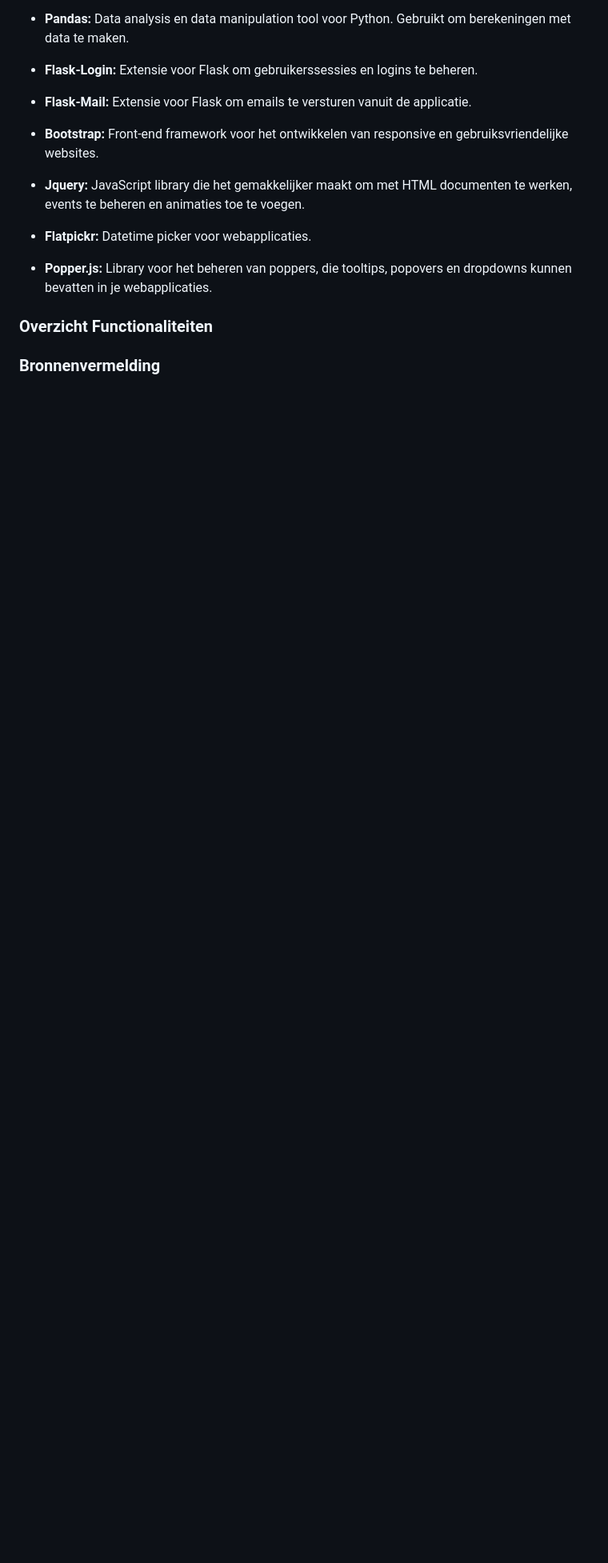
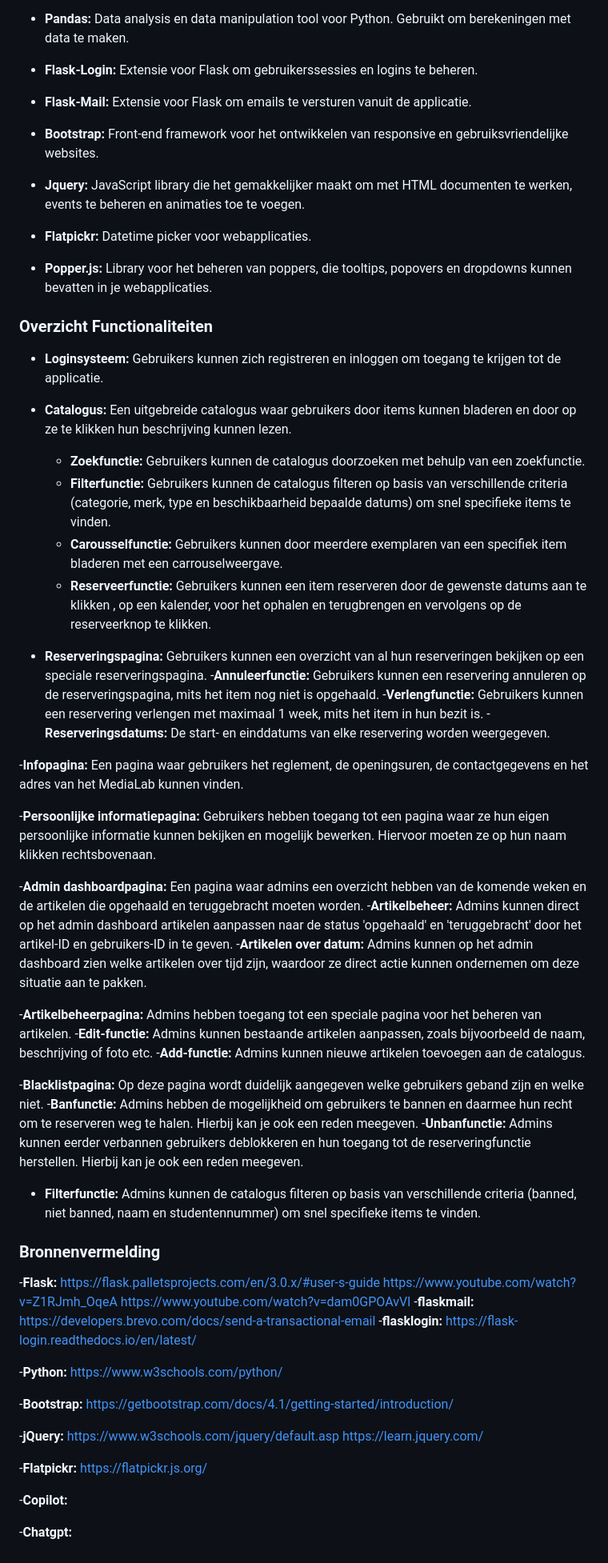
Before and after one commit to Programmingproject-Groep1/ProgrammingProject_Groep1, a Markdown page: README.md, the part around one of its changes. Shown at 80% size. GitHub-like rendering; blank space fills up the shorter version.

Commit message:
Update README.md
Functionaliteit en bronnen toegevoegd

```diff
--- a/README.md
+++ b/README.md
@@ -109,6 +108,55 @@ python3 main.py
 
 ### Overzicht Functionaliteiten
 
+- **Loginsysteem:** Gebruikers kunnen zich registreren en inloggen om toegang te krijgen tot de applicatie.
+
+- **Catalogus:** Een uitgebreide catalogus waar gebruikers door items kunnen bladeren en door op ze te klikken hun beschrijving kunnen lezen.
+    - **Zoekfunctie:** Gebruikers kunnen de catalogus doorzoeken met behulp van een zoekfunctie.
+    - **Filterfunctie:**  Gebruikers kunnen de catalogus filteren op basis van verschillende criteria (categorie, merk, type en beschikbaarheid bepaalde datums)                             om snel specifieke items te vinden.
+    - **Carousselfunctie:**  Gebruikers kunnen door meerdere exemplaren van een specifiek item bladeren met een carrouselweergave.
+    - **Reserveerfunctie:** Gebruikers kunnen een item reserveren door de gewenste datums aan te klikken , op een kalender, voor het ophalen en terugbrengen en                                vervolgens op de reserveerknop te klikken.
+
+- **Reserveringspagina:** Gebruikers kunnen een overzicht van al hun reserveringen bekijken op een speciale reserveringspagina.
+    -**Annuleerfunctie:** Gebruikers kunnen een reservering annuleren op de reserveringspagina, mits het item nog niet is opgehaald.
+    -**Verlengfunctie:** Gebruikers kunnen een reservering verlengen met maximaal 1 week, mits het item in hun bezit is.
+    -**Reserveringsdatums:** De start- en einddatums van elke reservering worden weergegeven.
+
+-**Infopagina:** Een pagina waar gebruikers het reglement, de openingsuren, de contactgegevens en het adres van het MediaLab kunnen vinden.
+
+-**Persoonlijke informatiepagina:** Gebruikers hebben toegang tot een pagina waar ze hun eigen persoonlijke informatie kunnen bekijken en mogelijk bewerken.                                           Hiervoor moeten ze op hun naam klikken rechtsbovenaan.
+
+-**Admin dashboardpagina:** Een pagina waar admins een overzicht hebben van de komende weken en de artikelen die opgehaald en teruggebracht moeten worden.
+    -**Artikelbeheer:** Admins kunnen direct op het admin dashboard artikelen aanpassen naar de status 'opgehaald' en 'teruggebracht' door het                                             artikel-ID en gebruikers-ID in te geven.
+    -**Artikelen over datum:** Admins kunnen op het admin dashboard zien welke artikelen over tijd zijn, waardoor ze direct actie kunnen ondernemen om deze                                       situatie aan te pakken.
+
+-**Artikelbeheerpagina:** Admins hebben toegang tot een speciale pagina voor het beheren van artikelen.
+    -**Edit-functie:** Admins kunnen bestaande artikelen aanpassen, zoals bijvoorbeeld de naam, beschrijving of foto etc.
+    -**Add-functie:** Admins kunnen nieuwe artikelen toevoegen aan de catalogus.
+
+-**Blacklistpagina:** Op deze pagina wordt duidelijk aangegeven welke gebruikers geband zijn en welke niet.
+  -**Banfunctie:** Admins hebben de mogelijkheid om gebruikers te bannen en daarmee hun recht om te reserveren weg te halen. Hierbij kan je ook een reden meegeven.
+  -**Unbanfunctie:** Admins kunnen eerder verbannen gebruikers deblokkeren en hun toegang tot de reserveringfunctie herstellen. Hierbij kan je ook een reden                            meegeven.
+  - **Filterfunctie:**  Admins kunnen de catalogus filteren op basis van verschillende criteria (banned, niet banned, naam en studentennummer)                                             om snel specifieke items te vinden.
 
 
 ### Bronnenvermelding
+
+-**Flask:** https://flask.palletsprojects.com/en/3.0.x/#user-s-guide
+            https://www.youtube.com/watch?v=Z1RJmh_OqeA
+            https://www.youtube.com/watch?v=dam0GPOAvVI
+  -**flaskmail:** https://developers.brevo.com/docs/send-a-transactional-email
+  -**flasklogin:** https://flask-login.readthedocs.io/en/latest/
+
+-**Python:** https://www.w3schools.com/python/
+
+
+-**Bootstrap:** https://getbootstrap.com/docs/4.1/getting-started/introduction/
+
+-**jQuery:** https://www.w3schools.com/jquery/default.asp
+             https://learn.jquery.com/
+
+-**Flatpickr:** https://flatpickr.js.org/
+
+-**Copilot:**
+
+-**Chatgpt:**
```
Also changed, not shown: other parts of README.md (+1 -2 lines).
